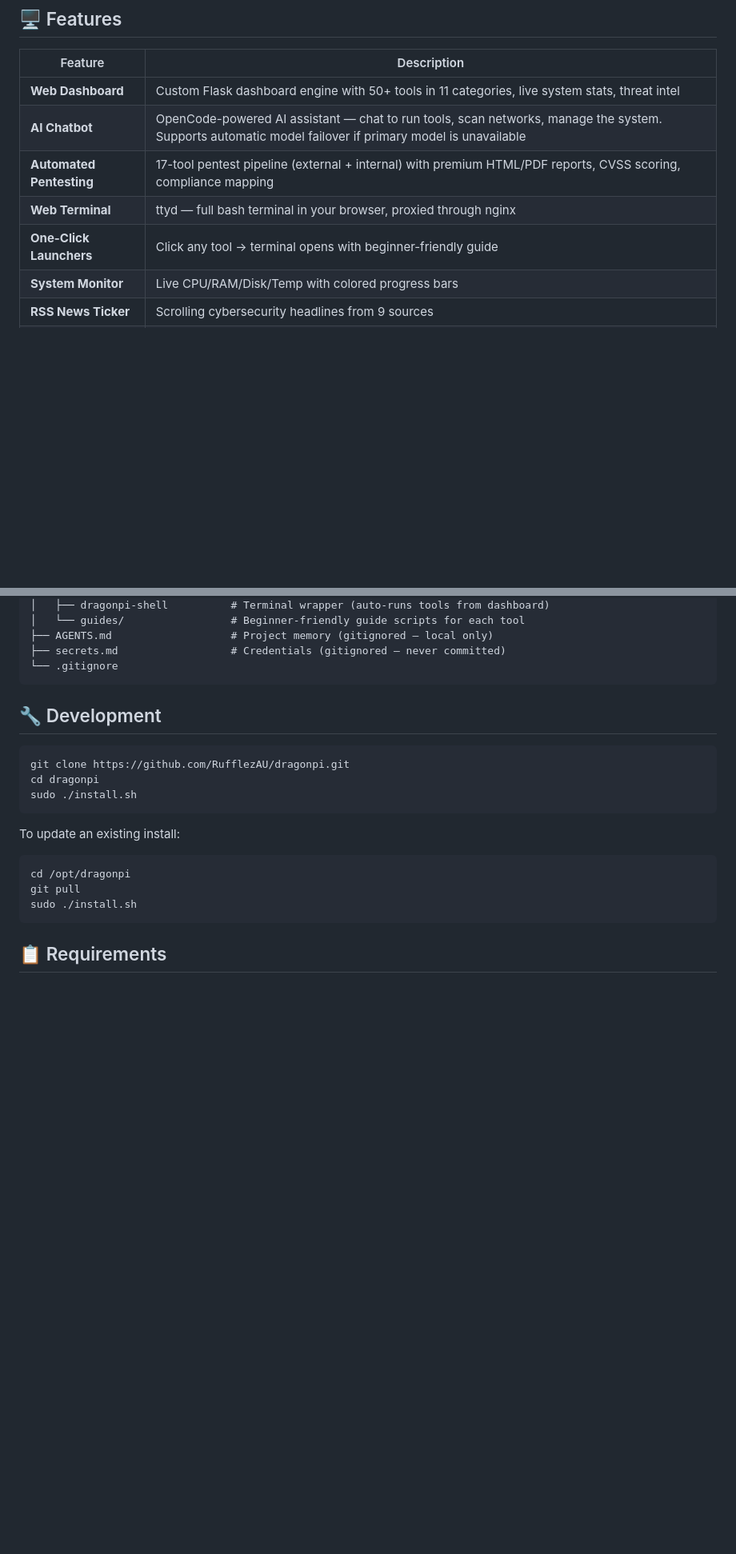
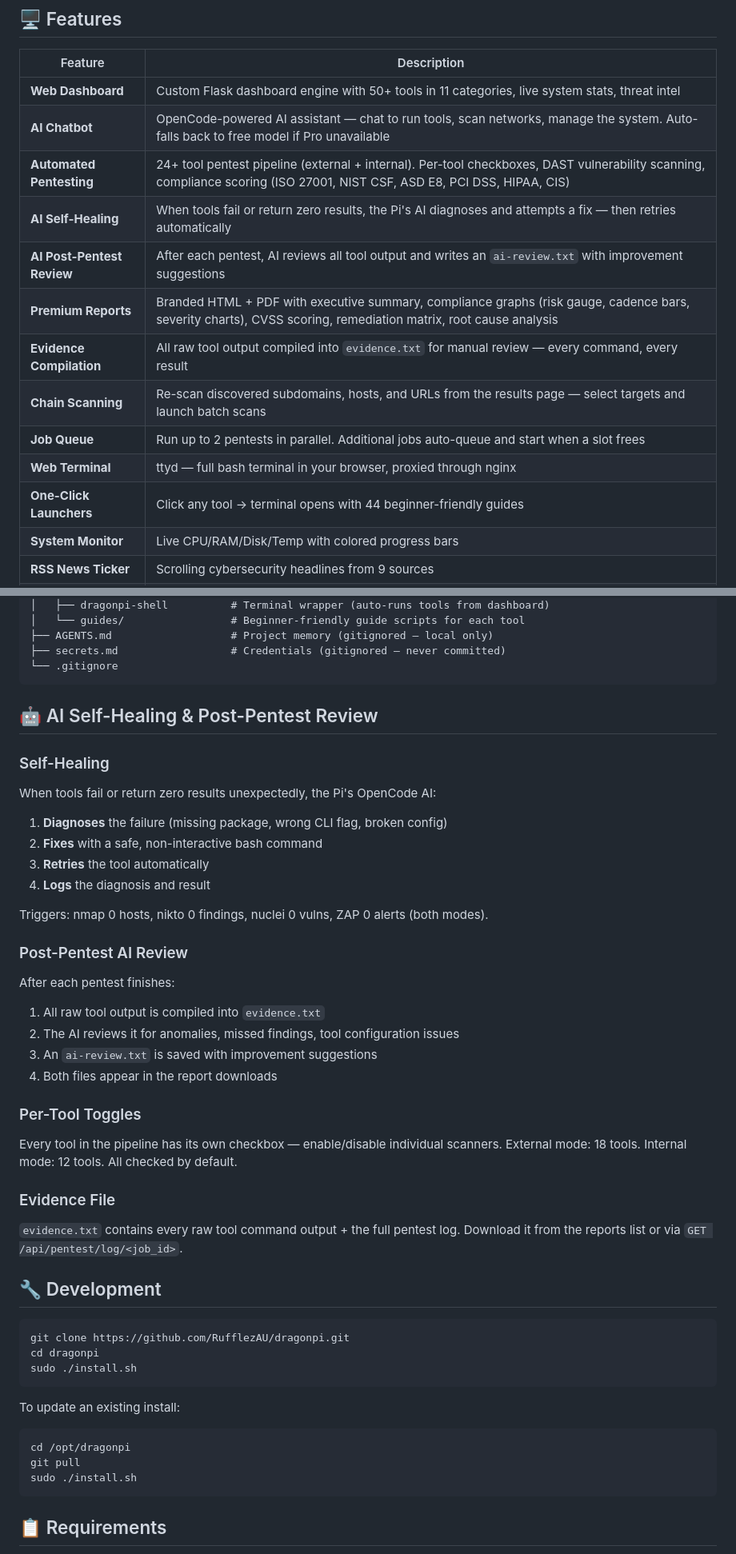
Before and after one commit to RufflezAU/dragonpi, a Markdown page: README.md, 2 parts joined by grey strips. Shown at 80% size. Drawn GitHub-style; blank space fills up the shorter version.

Commit message:
docs: add AI self-healing, post-pentest review, evidence file, per-tool toggles to README

````diff
--- a/README.md
+++ b/README.md
@@ -40,10 +40,16 @@ After install, open `http://dragonpi.local` in your browser.
 | Feature | Description |
 |---------|-------------|
 | **Web Dashboard** | Custom Flask dashboard engine with 50+ tools in 11 categories, live system stats, threat intel |
-| **AI Chatbot** | OpenCode-powered AI assistant — chat to run tools, scan networks, manage the system. Supports automatic model failover if primary model is unavailable |
-| **Automated Pentesting** | 17-tool pentest pipeline (external + internal) with premium HTML/PDF reports, CVSS scoring, compliance mapping |
+| **AI Chatbot** | OpenCode-powered AI assistant — chat to run tools, scan networks, manage the system. Auto-falls back to free model if Pro unavailable |
+| **Automated Pentesting** | 24+ tool pentest pipeline (external + internal). Per-tool checkboxes, DAST vulnerability scanning, compliance scoring (ISO 27001, NIST CSF, ASD E8, PCI DSS, HIPAA, CIS) |
+| **AI Self-Healing** | When tools fail or return zero results, the Pi's AI diagnoses and attempts a fix — then retries automatically |
+| **AI Post-Pentest Review** | After each pentest, AI reviews all tool output and writes an `ai-review.txt` with improvement suggestions |
+| **Premium Reports** | Branded HTML + PDF with executive summary, compliance graphs (risk gauge, cadence bars, severity charts), CVSS scoring, remediation matrix, root cause analysis |
+| **Evidence Compilation** | All raw tool output compiled into `evidence.txt` for manual review — every command, every result |
+| **Chain Scanning** | Re-scan discovered subdomains, hosts, and URLs from the results page — select targets and launch batch scans |
+| **Job Queue** | Run up to 2 pentests in parallel. Additional jobs auto-queue and start when a slot frees |
 | **Web Terminal** | ttyd — full bash terminal in your browser, proxied through nginx |
-| **One-Click Launchers** | Click any tool → terminal opens with beginner-friendly guide |
+| **One-Click Launchers** | Click any tool → terminal opens with 44 beginner-friendly guides |
 | **System Monitor** | Live CPU/RAM/Disk/Temp with colored progress bars |
 | **RSS News Ticker** | Scrolling cybersecurity headlines from 9 sources |
 | **Threat Intelligence** | Live CVE feed, AlienVault OTX pulses, attack map |
@@ -134,6 +140,32 @@ dragonpi/
 ├── secrets.md                  # Credentials (gitignored — never committed)
 └── .gitignore
 ```
+
+## 🤖 AI Self-Healing & Post-Pentest Review
+
+### Self-Healing
+When tools fail or return zero results unexpectedly, the Pi's OpenCode AI:
+1. **Diagnoses** the failure (missing package, wrong CLI flag, broken config)
+2. **Fixes** with a safe, non-interactive bash command
+3. **Retries** the tool automatically
+4. **Logs** the diagnosis and result
+
+Triggers: nmap 0 hosts, nikto 0 findings, nuclei 0 vulns, ZAP 0 alerts (both modes).
+
+### Post-Pentest AI Review
+After each pentest finishes:
+1. All raw tool output is compiled into `evidence.txt`
+2. The AI reviews it for anomalies, missed findings, tool configuration issues
+3. An `ai-review.txt` is saved with improvement suggestions
+4. Both files appear in the report downloads
+
+### Per-Tool Toggles
+Every tool in the pipeline has its own checkbox — enable/disable individual scanners.
+External mode: 18 tools. Internal mode: 12 tools. All checked by default.
+
+### Evidence File
+`evidence.txt` contains every raw tool command output + the full pentest log.
+Download it from the reports list or via `GET /api/pentest/log/<job_id>`.
 
 ## 🔧 Development
 
````
Also changed, not shown: other parts of README.md (+2 -2 lines).
